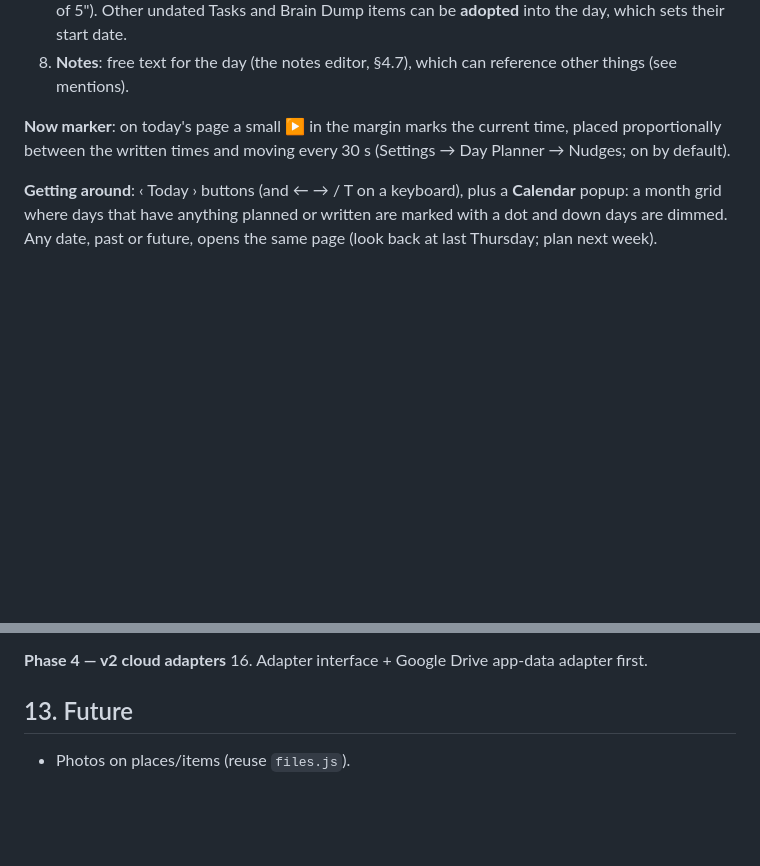
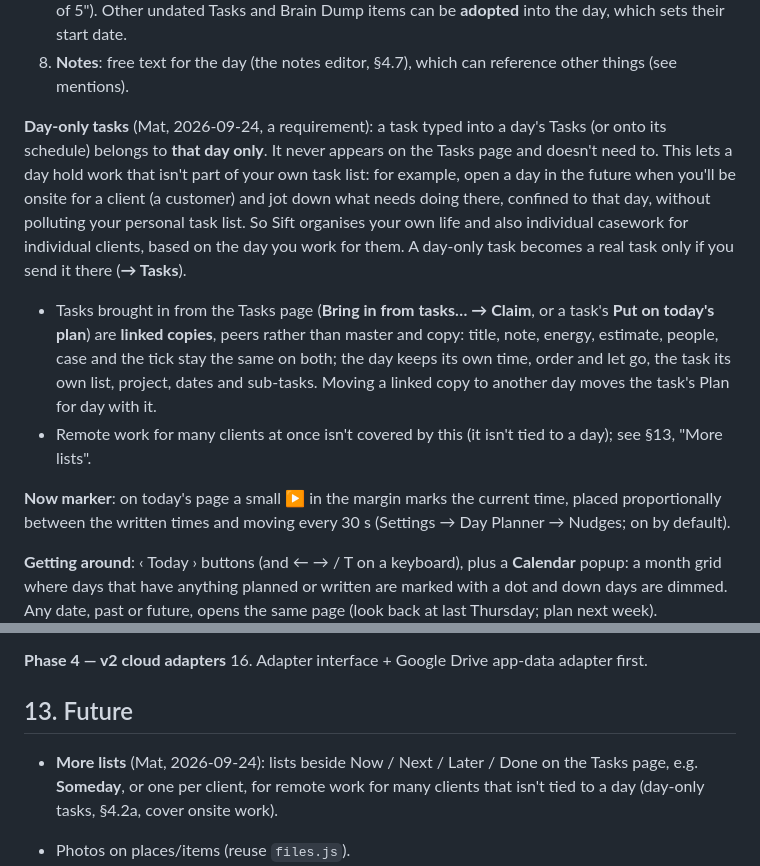
Before and after one commit to hazymat/sift, a Markdown page: docs/spec.md, 2 parts joined by grey strips. GitHub-like rendering; blank space fills up the shorter version.

Commit message:
Spec: day-only tasks (a requirement), linked copies, more lists later

```diff
--- a/docs/spec.md
+++ b/docs/spec.md
@@ -83,6 +83,10 @@ Common fields on every record: `id (UUIDv7), created_at, updated_at, deleted_at,
 6. **To place** (the pile): things for today without a time yet, fed by the dump box (text to list; a line starting with a time, e.g. `12.45 speak to L` or `12.45-13.30 …`, goes straight onto the plan).
 7. **Tasks**: Tasks whose **start date** is this day, plus unfinished Tasks whose **completion aim** falls on this day. Multi-day tasks (start and aim on different days) show in their own strip ("ongoing: day 2 of 5"). Other undated Tasks and Brain Dump items can be **adopted** into the day, which sets their start date.
 8. **Notes**: free text for the day (the notes editor, §4.7), which can reference other things (see mentions).
+
+**Day-only tasks** (Mat, 2026-09-24, a requirement): a task typed into a day's Tasks (or onto its schedule) belongs to **that day only**. It never appears on the Tasks page and doesn't need to. This lets a day hold work that isn't part of your own task list: for example, open a day in the future when you'll be onsite for a client (a customer) and jot down what needs doing there, confined to that day, without polluting your personal task list. So Sift organises your own life and also individual casework for individual clients, based on the day you work for them. A day-only task becomes a real task only if you send it there (**→ Tasks**).
+- Tasks brought in from the Tasks page (**Bring in from tasks… → Claim**, or a task's **Put on today's plan**) are **linked copies**, peers rather than master and copy: title, note, energy, estimate, people, case and the tick stay the same on both; the day keeps its own time, order and let go, the task its own list, project, dates and sub-tasks. Moving a linked copy to another day moves the task's Plan for day with it.
+- Remote work for many clients at once isn't covered by this (it isn't tied to a day); see §13, "More lists".
 
 **Now marker**: on today's page a small ▶ in the margin marks the current time, placed proportionally between the written times and moving every 30 s (Settings → Day Planner → Nudges; on by default).
 
@@ -413,6 +417,8 @@ Single-page app, hash routing, top nav on laptop, bottom tab bar on iPhone. Glob
 
 ## 13. Future
 
+- **More lists** (Mat, 2026-09-24): lists beside Now / Next / Later / Done on the Tasks page, e.g. **Someday**, or one per client, for remote work for many clients that isn't tied to a day (day-only tasks, §4.2a, cover onsite work).
+
 - Photos on places/items (reuse `files.js`).
 - OCR + edge detection for scans.
 - Household sharing (shared spaces, per-member wrapping of a shared data key).
```
